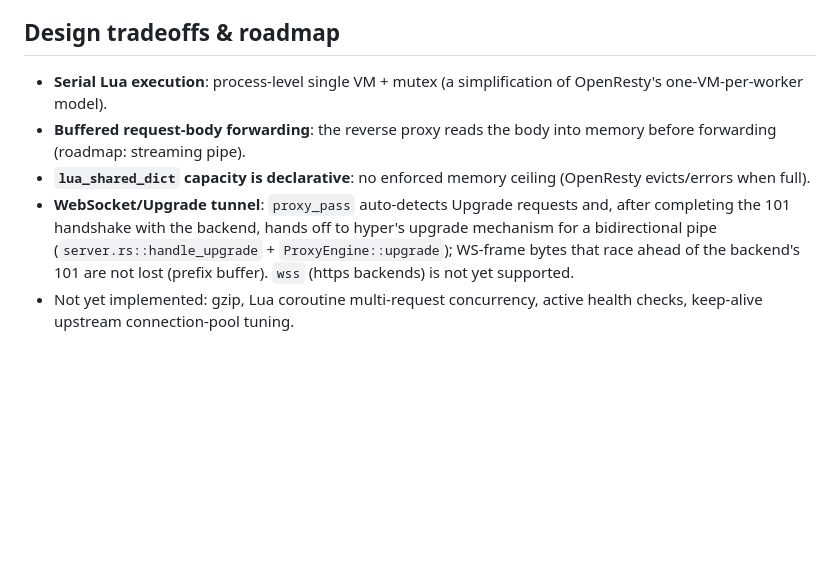
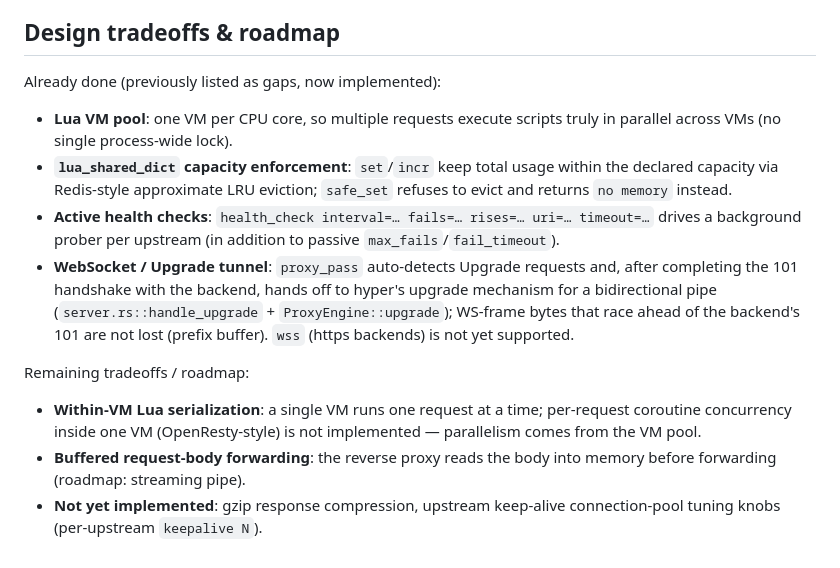
Before and after one commit to yxpil/LearnON, a Markdown page: README.md, the part around the change. Rendered like a GitHub page; blank space fills up the shorter version.

Commit message:
docs(readme): correct stale limitations list (WebSocket, active health checks, shared_dict capacity are implemented)

```diff
--- a/README.md
+++ b/README.md
@@ -196,15 +196,25 @@ them as standalone runnable assertion scripts.
 
 ## Design tradeoffs & roadmap
 
-- **Serial Lua execution**: process-level single VM + mutex (a simplification of OpenResty's
-  one-VM-per-worker model).
-- **Buffered request-body forwarding**: the reverse proxy reads the body into memory before forwarding
-  (roadmap: streaming pipe).
-- **`lua_shared_dict` capacity is declarative**: no enforced memory ceiling (OpenResty evicts/errors
-  when full).
-- **WebSocket/Upgrade tunnel**: `proxy_pass` auto-detects Upgrade requests and, after completing the
+Already done (previously listed as gaps, now implemented):
+
+- **Lua VM pool**: one VM per CPU core, so multiple requests execute scripts truly in parallel across
+  VMs (no single process-wide lock).
+- **`lua_shared_dict` capacity enforcement**: `set`/`incr` keep total usage within the declared
+  capacity via Redis-style approximate LRU eviction; `safe_set` refuses to evict and returns
+  `no memory` instead.
+- **Active health checks**: `health_check interval=… fails=… rises=… uri=… timeout=…` drives a
+  background prober per upstream (in addition to passive `max_fails`/`fail_timeout`).
+- **WebSocket / Upgrade tunnel**: `proxy_pass` auto-detects Upgrade requests and, after completing the
   101 handshake with the backend, hands off to hyper's upgrade mechanism for a bidirectional pipe
   (`server.rs::handle_upgrade` + `ProxyEngine::upgrade`); WS-frame bytes that race ahead of the
   backend's 101 are not lost (prefix buffer). `wss` (https backends) is not yet supported.
-- Not yet implemented: gzip, Lua coroutine multi-request concurrency, active health checks,
-  keep-alive upstream connection-pool tuning.
+
+Remaining tradeoffs / roadmap:
+
+- **Within-VM Lua serialization**: a single VM runs one request at a time; per-request coroutine
+  concurrency inside one VM (OpenResty-style) is not implemented — parallelism comes from the VM pool.
+- **Buffered request-body forwarding**: the reverse proxy reads the body into memory before forwarding
+  (roadmap: streaming pipe).
+- **Not yet implemented**: gzip response compression, upstream keep-alive connection-pool tuning knobs
+  (per-upstream `keepalive N`).
```
